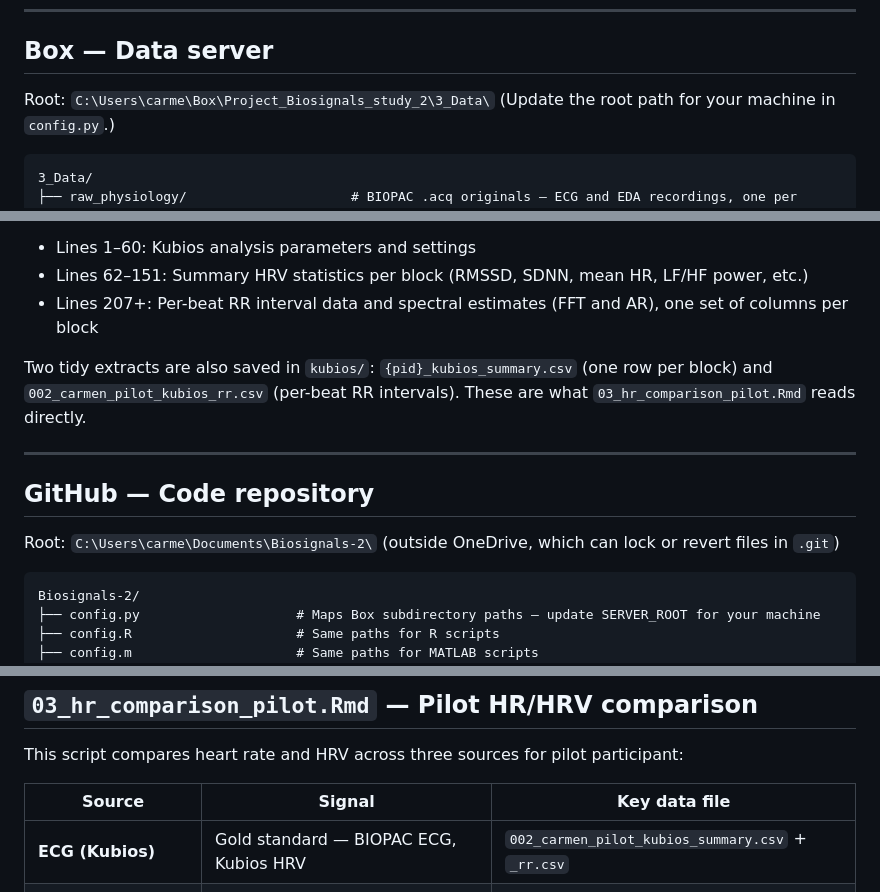
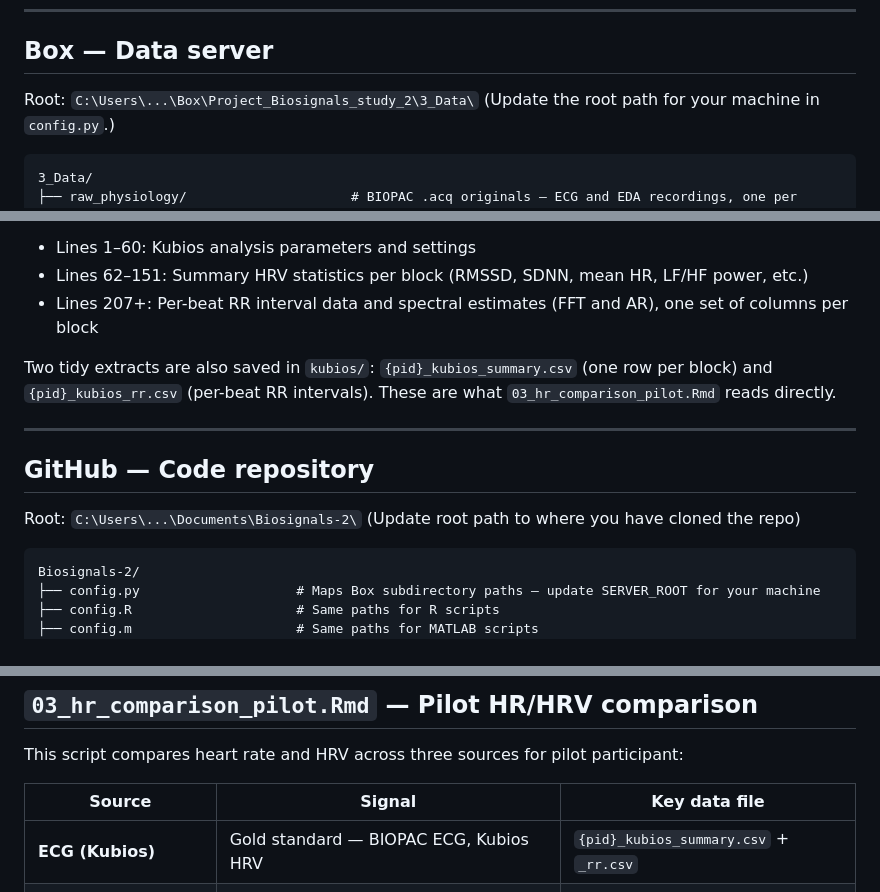
Before and after one commit to cmdaoust/Biosignals-2, a Markdown page: README.md, 3 parts joined by grey strips. GitHub-like rendering.

````diff
--- a/README.md
+++ b/README.md
@@ -38,7 +38,7 @@ After regenerating a report, push the new `.html` (Pages takes a minute or two t
 
 ## Box — Data server
 
-Root: `C:\Users\carme\Box\Project_Biosignals_study_2\3_Data\`
+Root: `C:\Users\...\Box\Project_Biosignals_study_2\3_Data\`
 (Update the root path for your machine in `config.py`.)
 
 ```
@@ -84,13 +84,13 @@ Kubios HRV Scientific 4.3 was run on the BIOPAC ECG recordings. Output is one wi
 - Lines 62–151: Summary HRV statistics per block (RMSSD, SDNN, mean HR, LF/HF power, etc.)
 - Lines 207+: Per-beat RR interval data and spectral estimates (FFT and AR), one set of columns per block
 
-Two tidy extracts are also saved in `kubios/`: `{pid}_kubios_summary.csv` (one row per block) and `002_carmen_pilot_kubios_rr.csv` (per-beat RR intervals). These are what `03_hr_comparison_pilot.Rmd` reads directly.
+Two tidy extracts are also saved in `kubios/`: `{pid}_kubios_summary.csv` (one row per block) and `{pid}_kubios_rr.csv` (per-beat RR intervals). These are what `03_hr_comparison_pilot.Rmd` reads directly.
 
 ---
 
 ## GitHub — Code repository
 
-Root: `C:\Users\carme\Documents\Biosignals-2\` (outside OneDrive, which can lock or revert files in `.git`)
+Root: `C:\Users\...\Documents\Biosignals-2\` (Update root path to where you have cloned the repo)
 
 ```
 Biosignals-2/
@@ -206,7 +206,7 @@ This script compares heart rate and HRV across three sources for pilot participa
 
 | Source | Signal | Key data file |
 |---|---|---|
-| **ECG (Kubios)** | Gold standard — BIOPAC ECG, Kubios HRV | `002_carmen_pilot_kubios_summary.csv` + `_rr.csv` |
+| **ECG (Kubios)** | Gold standard — BIOPAC ECG, Kubios HRV | `{pid}_kubios_summary.csv` + `_rr.csv` |
 | **FaceReader** | Facial video HR (Noldus FaceReader) | `..._heart beat log.txt` |
 | **Webcam Biometrics** | rPPG from internal webcam (PsychoPy plugin) | `..._biometrics.csv` |
 
````
